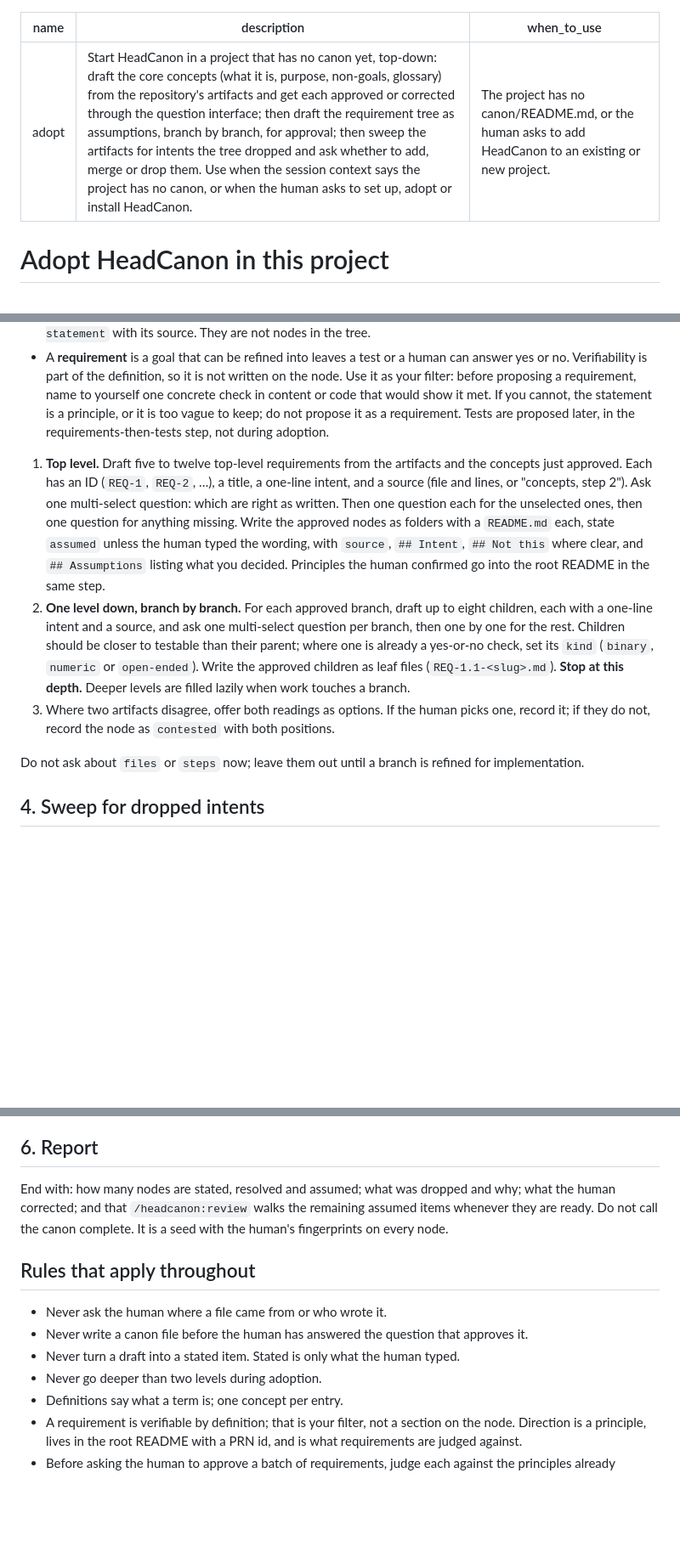
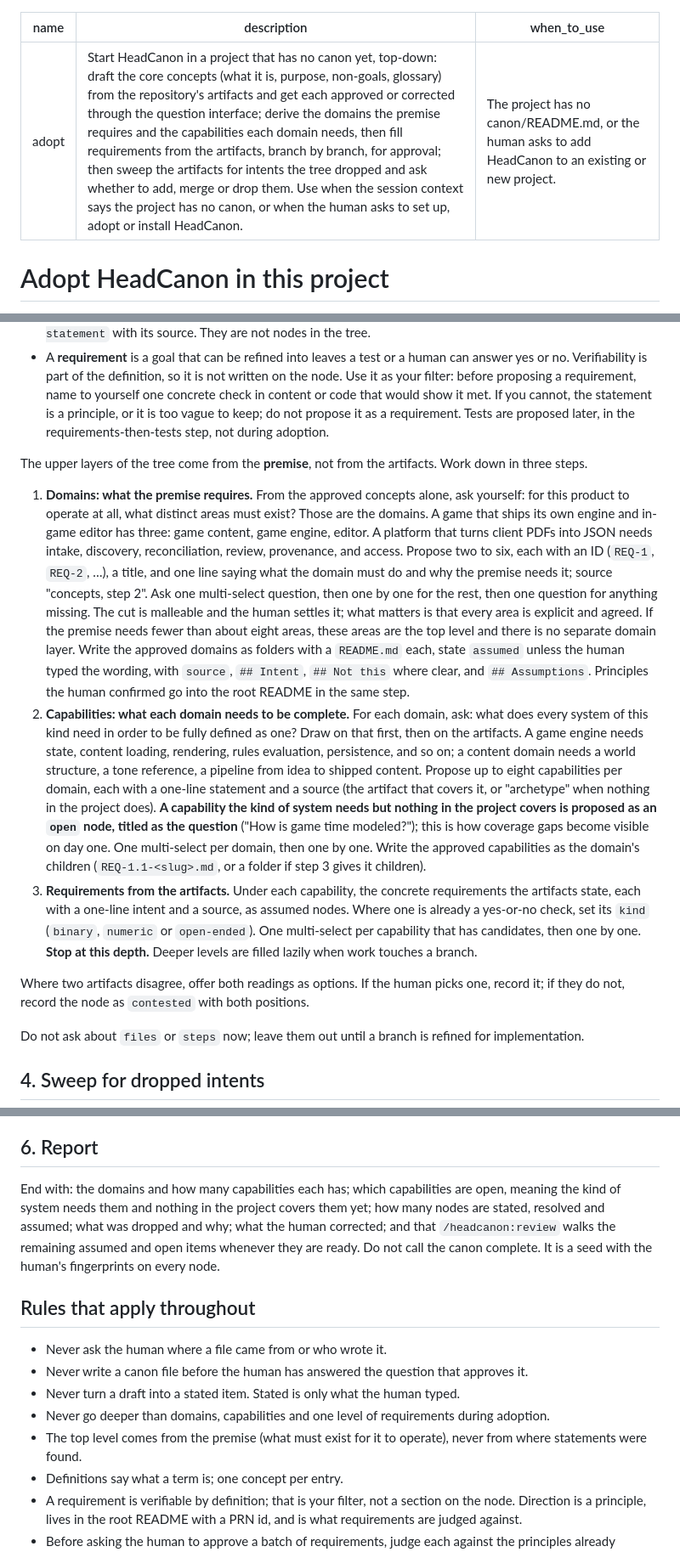
Before and after one commit to Althis/headcanon, a Markdown page: skills/adopt/SKILL.md, 3 parts joined by grey strips. Shown at 85% size. Drawn GitHub-style; blank space fills up the shorter version.

```diff
--- a/skills/adopt/SKILL.md
+++ b/skills/adopt/SKILL.md
@@ -1,6 +1,6 @@
 ---
 name: adopt
-description: "Start HeadCanon in a project that has no canon yet, top-down: draft the core concepts (what it is, purpose, non-goals, glossary) from the repository's artifacts and get each approved or corrected through the question interface; then draft the requirement tree as assumptions, branch by branch, for approval; then sweep the artifacts for intents the tree dropped and ask whether to add, merge or drop them. Use when the session context says the project has no canon, or when the human asks to set up, adopt or install HeadCanon."
+description: "Start HeadCanon in a project that has no canon yet, top-down: draft the core concepts (what it is, purpose, non-goals, glossary) from the repository's artifacts and get each approved or corrected through the question interface; derive the domains the premise requires and the capabilities each domain needs, then fill requirements from the artifacts, branch by branch, for approval; then sweep the artifacts for intents the tree dropped and ask whether to add, merge or drop them. Use when the session context says the project has no canon, or when the human asks to set up, adopt or install HeadCanon."
 when_to_use: "The project has no canon/README.md, or the human asks to add HeadCanon to an existing or new project."
 ---
 
@@ -53,9 +53,13 @@ After the glossary is settled, run `HC init` and tell the human in one sentence
 - A **principle** is direction: tone, taste, values, how the team works ("content is tantalizing", "prose follows the style bible", "docs live with the code"). It is tested against requirements, not against code: whenever a requirement is proposed or changed, it is judged against the principles and any drift is raised for the human to approve or reject. Principles go into the root README under `## Principles`, each as `**PRN-n Title**: statement` with its source. They are not nodes in the tree.
 - A **requirement** is a goal that can be refined into leaves a test or a human can answer yes or no. Verifiability is part of the definition, so it is not written on the node. Use it as your filter: before proposing a requirement, name to yourself one concrete check in content or code that would show it met. If you cannot, the statement is a principle, or it is too vague to keep; do not propose it as a requirement. Tests are proposed later, in the requirements-then-tests step, not during adoption.
 
-1. **Top level.** Draft five to twelve top-level requirements from the artifacts and the concepts just approved. Each has an ID (`REQ-1`, `REQ-2`, …), a title, a one-line intent, and a source (file and lines, or "concepts, step 2"). Ask one multi-select question: which are right as written. Then one question each for the unselected ones, then one question for anything missing. Write the approved nodes as folders with a `README.md` each, state `assumed` unless the human typed the wording, with `source`, `## Intent`, `## Not this` where clear, and `## Assumptions` listing what you decided. Principles the human confirmed go into the root README in the same step.
-2. **One level down, branch by branch.** For each approved branch, draft up to eight children, each with a one-line intent and a source, and ask one multi-select question per branch, then one by one for the rest. Children should be closer to testable than their parent; where one is already a yes-or-no check, set its `kind` (`binary`, `numeric` or `open-ended`). Write the approved children as leaf files (`REQ-1.1-<slug>.md`). **Stop at this depth.** Deeper levels are filled lazily when work touches a branch.
-3. Where two artifacts disagree, offer both readings as options. If the human picks one, record it; if they do not, record the node as `contested` with both positions.
+The upper layers of the tree come from the **premise**, not from the artifacts. Work down in three steps.
+
+1. **Domains: what the premise requires.** From the approved concepts alone, ask yourself: for this product to operate at all, what distinct areas must exist? Those are the domains. A game that ships its own engine and in-game editor has three: game content, game engine, editor. A platform that turns client PDFs into JSON needs intake, discovery, reconciliation, review, provenance, and access. Propose two to six, each with an ID (`REQ-1`, `REQ-2`, …), a title, and one line saying what the domain must do and why the premise needs it; source "concepts, step 2". Ask one multi-select question, then one by one for the rest, then one question for anything missing. The cut is malleable and the human settles it; what matters is that every area is explicit and agreed. If the premise needs fewer than about eight areas, these areas are the top level and there is no separate domain layer. Write the approved domains as folders with a `README.md` each, state `assumed` unless the human typed the wording, with `source`, `## Intent`, `## Not this` where clear, and `## Assumptions`. Principles the human confirmed go into the root README in the same step.
+2. **Capabilities: what each domain needs to be complete.** For each domain, ask: what does every system of this kind need in order to be fully defined as one? Draw on that first, then on the artifacts. A game engine needs state, content loading, rendering, rules evaluation, persistence, and so on; a content domain needs a world structure, a tone reference, a pipeline from idea to shipped content. Propose up to eight capabilities per domain, each with a one-line statement and a source (the artifact that covers it, or "archetype" when nothing in the project does). **A capability the kind of system needs but nothing in the project covers is proposed as an `open` node, titled as the question** ("How is game time modeled?"); this is how coverage gaps become visible on day one. One multi-select per domain, then one by one. Write the approved capabilities as the domain's children (`REQ-1.1-<slug>.md`, or a folder if step 3 gives it children).
+3. **Requirements from the artifacts.** Under each capability, the concrete requirements the artifacts state, each with a one-line intent and a source, as assumed nodes. Where one is already a yes-or-no check, set its `kind` (`binary`, `numeric` or `open-ended`). One multi-select per capability that has candidates, then one by one. **Stop at this depth.** Deeper levels are filled lazily when work touches a branch.
+
+Where two artifacts disagree, offer both readings as options. If the human picks one, record it; if they do not, record the node as `contested` with both positions.
 
 Do not ask about `files` or `steps` now; leave them out until a branch is refined for implementation.
 
@@ -75,14 +79,15 @@ Run `HC check` and fix every error. Run `HC summary` and show the tree. Run `HC
 
 ## 6. Report
 
-End with: how many nodes are stated, resolved and assumed; what was dropped and why; what the human corrected; and that `/headcanon:review` walks the remaining assumed items whenever they are ready. Do not call the canon complete. It is a seed with the human's fingerprints on every node.
+End with: the domains and how many capabilities each has; which capabilities are open, meaning the kind of system needs them and nothing in the project covers them yet; how many nodes are stated, resolved and assumed; what was dropped and why; what the human corrected; and that `/headcanon:review` walks the remaining assumed and open items whenever they are ready. Do not call the canon complete. It is a seed with the human's fingerprints on every node.
 
 ## Rules that apply throughout
 
 - Never ask the human where a file came from or who wrote it.
 - Never write a canon file before the human has answered the question that approves it.
 - Never turn a draft into a stated item. Stated is only what the human typed.
-- Never go deeper than two levels during adoption.
+- Never go deeper than domains, capabilities and one level of requirements during adoption.
+- The top level comes from the premise (what must exist for it to operate), never from where statements were found.
 - Definitions say what a term is; one concept per entry.
 - A requirement is verifiable by definition; that is your filter, not a section on the node. Direction is a principle, lives in the root README with a PRN id, and is what requirements are judged against.
 - Before asking the human to approve a batch of requirements, judge each against the principles already recorded and say in the question if one drifts.
```
Also changed, not shown: canon/INDEX.md (+6 -1 lines), canon/REQ-3-requirement-tree/REQ-3.8-domains-from-the-premise.md (added, +32 -0 lines).
